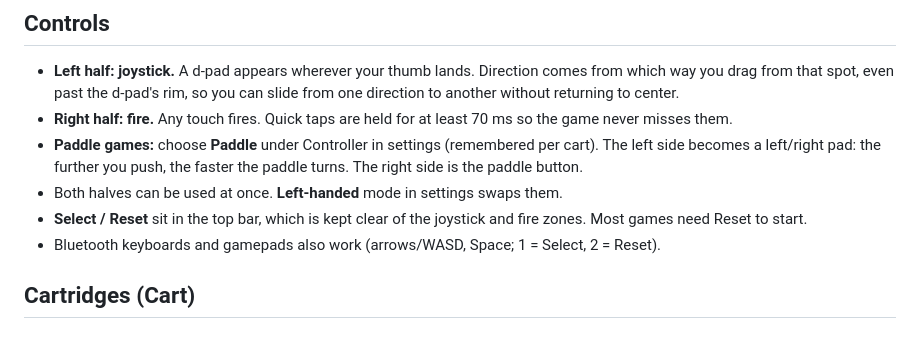
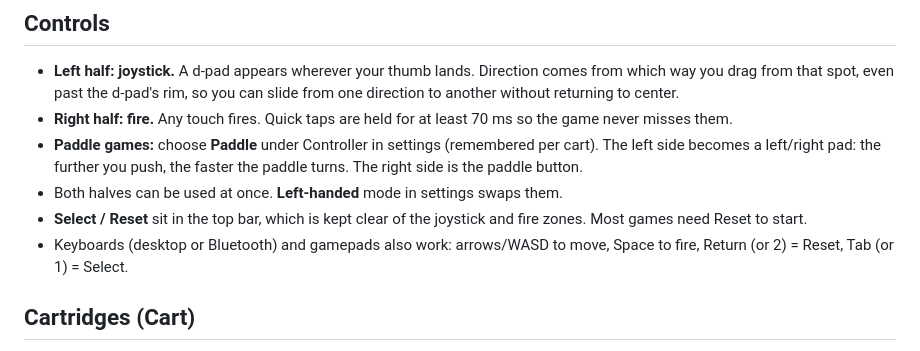
Before and after one commit to madmonk13/2600touch, a Markdown page: README.md, the part around the change. Drawn GitHub-style.

Commit message:
map desktop keys

```diff
--- a/README.md
+++ b/README.md
@@ -16,7 +16,8 @@ with no dependencies and no build step.
 - Both halves can be used at once. **Left-handed** mode in settings swaps them.
 - **Select / Reset** sit in the top bar, which is kept clear of the joystick and fire
   zones. Most games need Reset to start.
-- Bluetooth keyboards and gamepads also work (arrows/WASD, Space; 1 = Select, 2 = Reset).
+- Keyboards (desktop or Bluetooth) and gamepads also work: arrows/WASD to move, Space to
+  fire, Return (or 2) = Reset, Tab (or 1) = Select.
 
 ## Cartridges (Cart)
 
```
